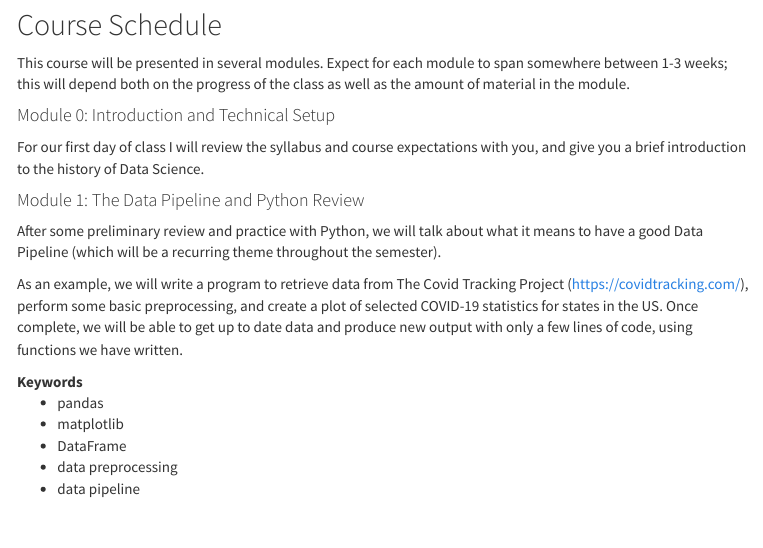
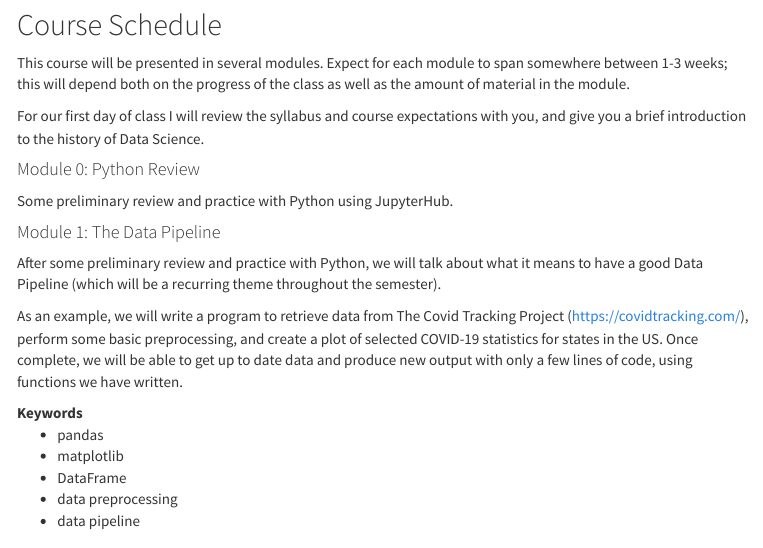
Before and after one commit to ds-wm/ds-wm.github.io, an R Markdown document (course/intro/syllabus/index.Rmd): the page in a window 1100 px wide, from 4270 px down. The pictures show the output file course/intro/syllabus/index.html that the author committed with the source, opened offline; menus at the side of the page are left out.

Commit message:
hotfix module 0

```diff
--- a/course/intro/syllabus/index.Rmd
+++ b/course/intro/syllabus/index.Rmd
@@ -215,11 +215,13 @@ Some useful links are below:
 This course will be presented in several modules.
 Expect for each module to span somewhere between 1-3 weeks; this will depend both on the progress of the class as well as the amount of material in the module.
 
-#### Module 0: Introduction and Technical Setup
-
 For our first day of class I will review the syllabus and course expectations with you, and give you a brief introduction to the history of Data Science.
 
-#### Module 1: The Data Pipeline and Python Review
+#### Module 0: Python Review
+
+Some preliminary review and practice with Python using JupyterHub.
+
+#### Module 1: The Data Pipeline
 
 After some preliminary review and practice with Python, we will talk about what it means to have a good Data Pipeline (which will be a recurring theme throughout the semester).
 
```
Also changed, not shown: course/intro/syllabus/index.html.
